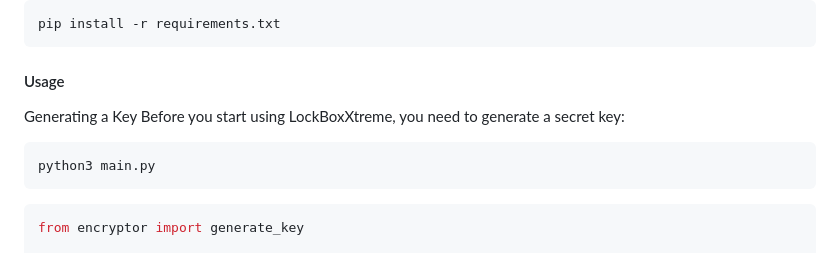
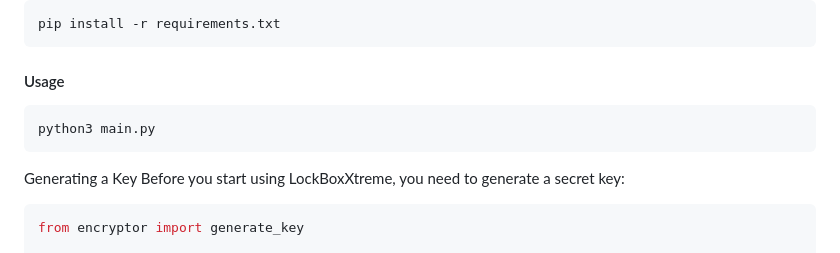
Before and after one commit to hackergandhi/LockBoxXtreme, a Markdown page: README.md, the part around the change. Drawn GitHub-style.

````diff
--- a/README.md
+++ b/README.md
@@ -37,12 +37,11 @@ pip install -r requirements.txt
 
 #### Usage
 
-Generating a Key
-Before you start using LockBoxXtreme, you need to generate a secret key:
-
 ```bash
 python3 main.py
 ```
+Generating a Key
+Before you start using LockBoxXtreme, you need to generate a secret key:
 
 ```python
 from encryptor import generate_key
````
